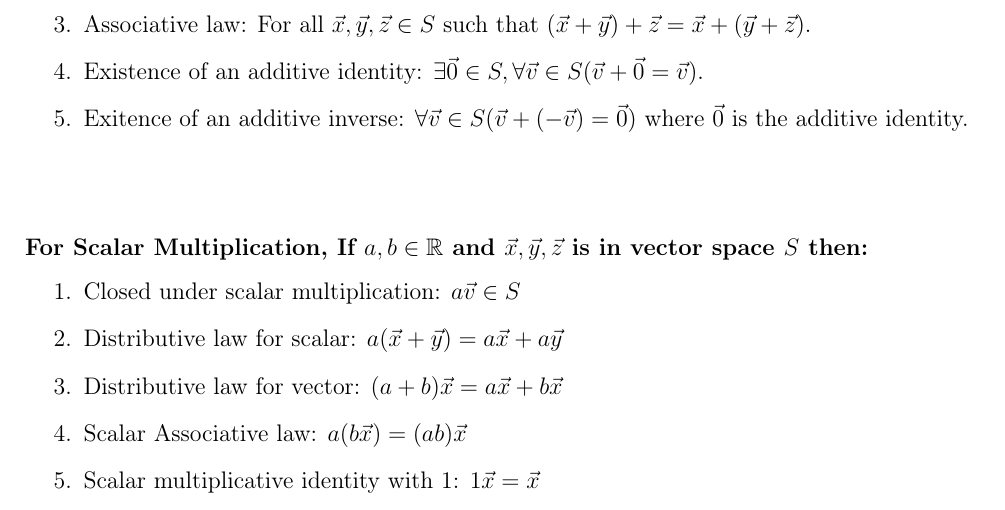
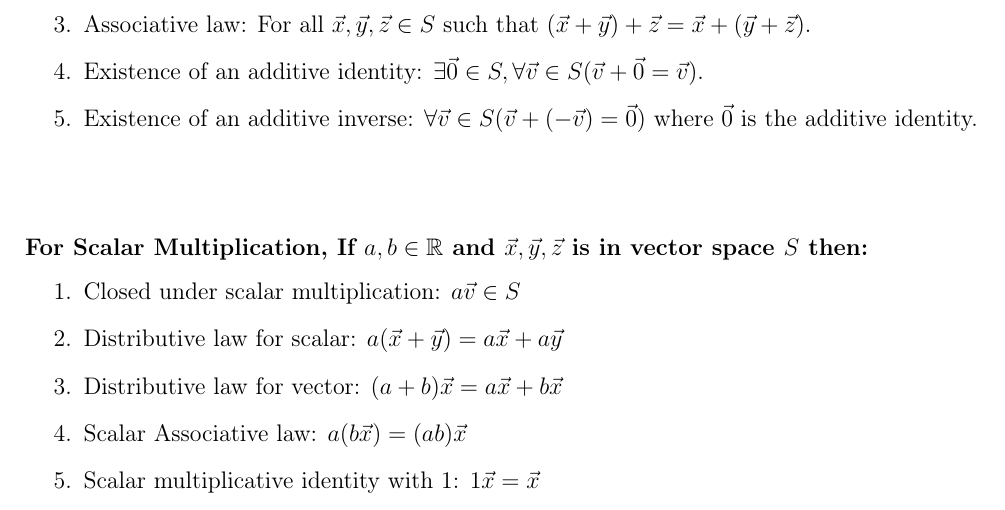
Before and after one commit to AMAIOLAMO/cx_mathematics_cheatsheet, a LaTeX thesis (cx_math_cheatsheet.tex): part of page 10 of 30, cut so that both start at the same text. Compiled offline with pdfLaTeX.

Commit message:
fix: minor fixes to grammar

```diff
--- a/cx_math_cheatsheet.tex
+++ b/cx_math_cheatsheet.tex
@@ -214,7 +214,7 @@ satisfy the following axioms of addition and scalar multiplication:
     \item Associative law: For all $\vec{x}, \vec{y}, \vec{z} \in S$ such that $(\vec{x} + \vec{y}) + \vec{z} = \vec{x} + (\vec{y} + \vec{z})$.
 
     \item Existence of an additive identity: $\exists \vec{0} \in S, \forall \vec{v} \in S (\vec{v} + \vec{0} = \vec{v})$.
-    \item Exitence of an additive inverse: $\forall \vec{v} \in S (\vec{v} + (-\vec{v}) = \vec{0})$ where $\vec{0}$ is the additive identity.
+    \item Existence of an additive inverse: $\forall \vec{v} \in S (\vec{v} + (-\vec{v}) = \vec{0})$ where $\vec{0}$ is the additive identity.
 \end{enumerate}
 
 \sgap
```
Also changed, not shown: cx_math_cheatsheet.tex (2 more changed lines).
